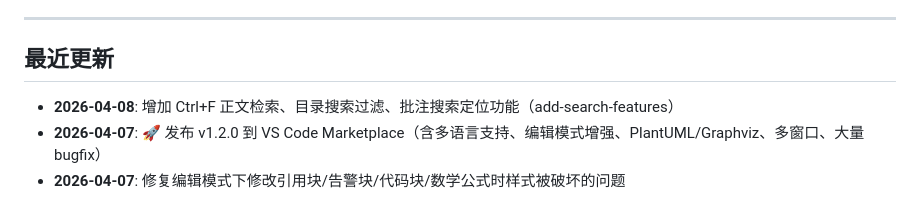
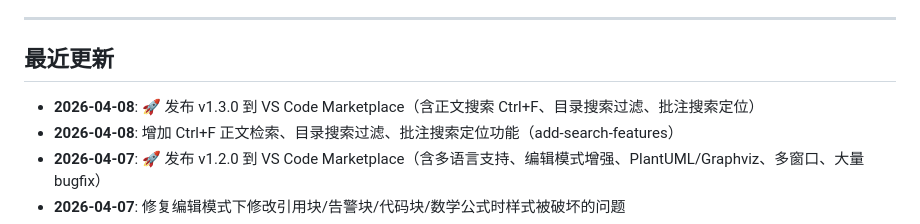
Before and after one commit to LetitiaChan/md-review-tool, a Markdown page: AGENT-PROGRESS.md, the part around the change. Drawn GitHub-style.

Commit message:
chore: 更新 AGENT-PROGRESS 记录 v1.3.0 发布

```diff
--- a/AGENT-PROGRESS.md
+++ b/AGENT-PROGRESS.md
@@ -7,6 +7,7 @@
 
 ## 最近更新
 
+- **2026-04-08**: 🚀 发布 v1.3.0 到 VS Code Marketplace（含正文搜索 Ctrl+F、目录搜索过滤、批注搜索定位）
 - **2026-04-08**: 增加 Ctrl+F 正文检索、目录搜索过滤、批注搜索定位功能（add-search-features）
 - **2026-04-07**: 🚀 发布 v1.2.0 到 VS Code Marketplace（含多语言支持、编辑模式增强、PlantUML/Graphviz、多窗口、大量 bugfix）
 - **2026-04-07**: 修复编辑模式下修改引用块/告警块/代码块/数学公式时样式被破坏的问题
```
